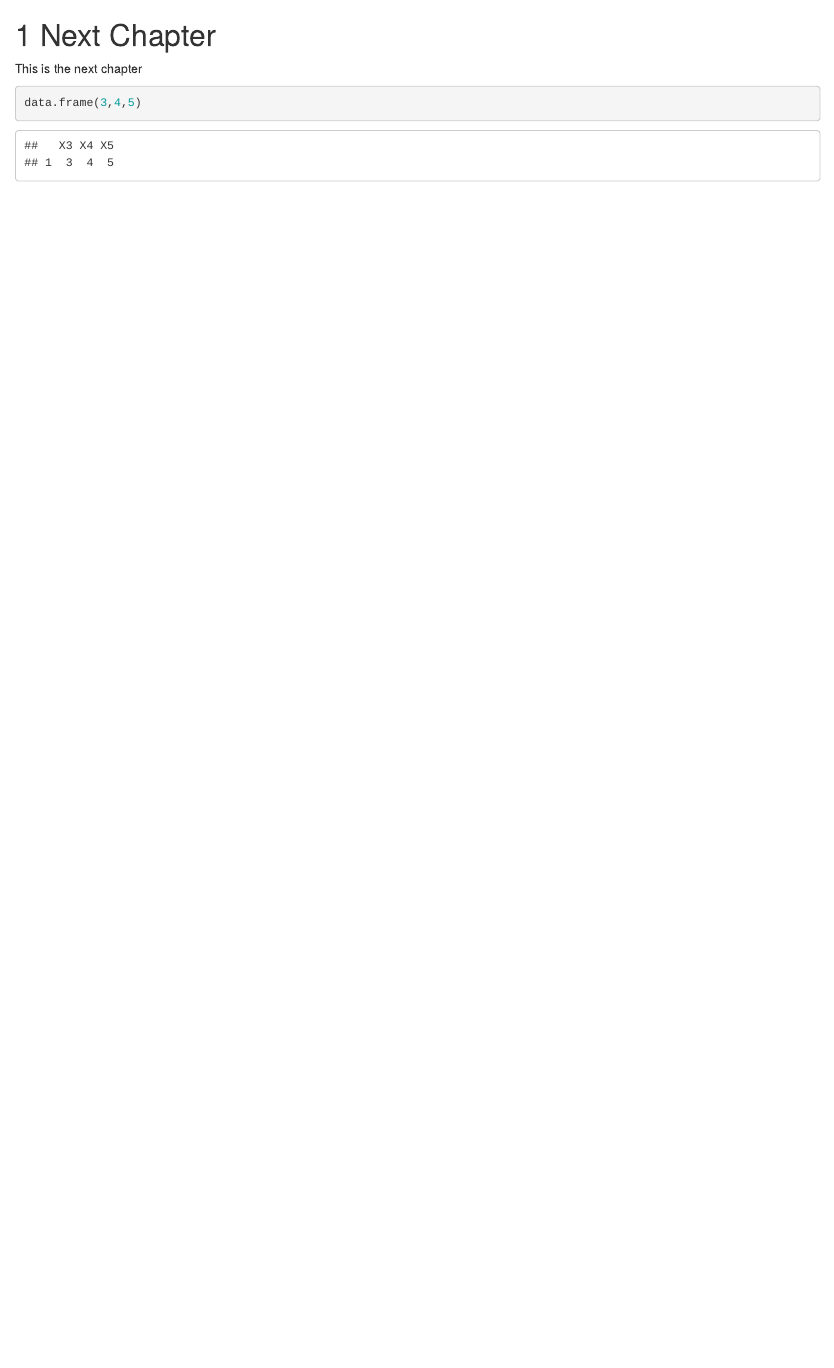
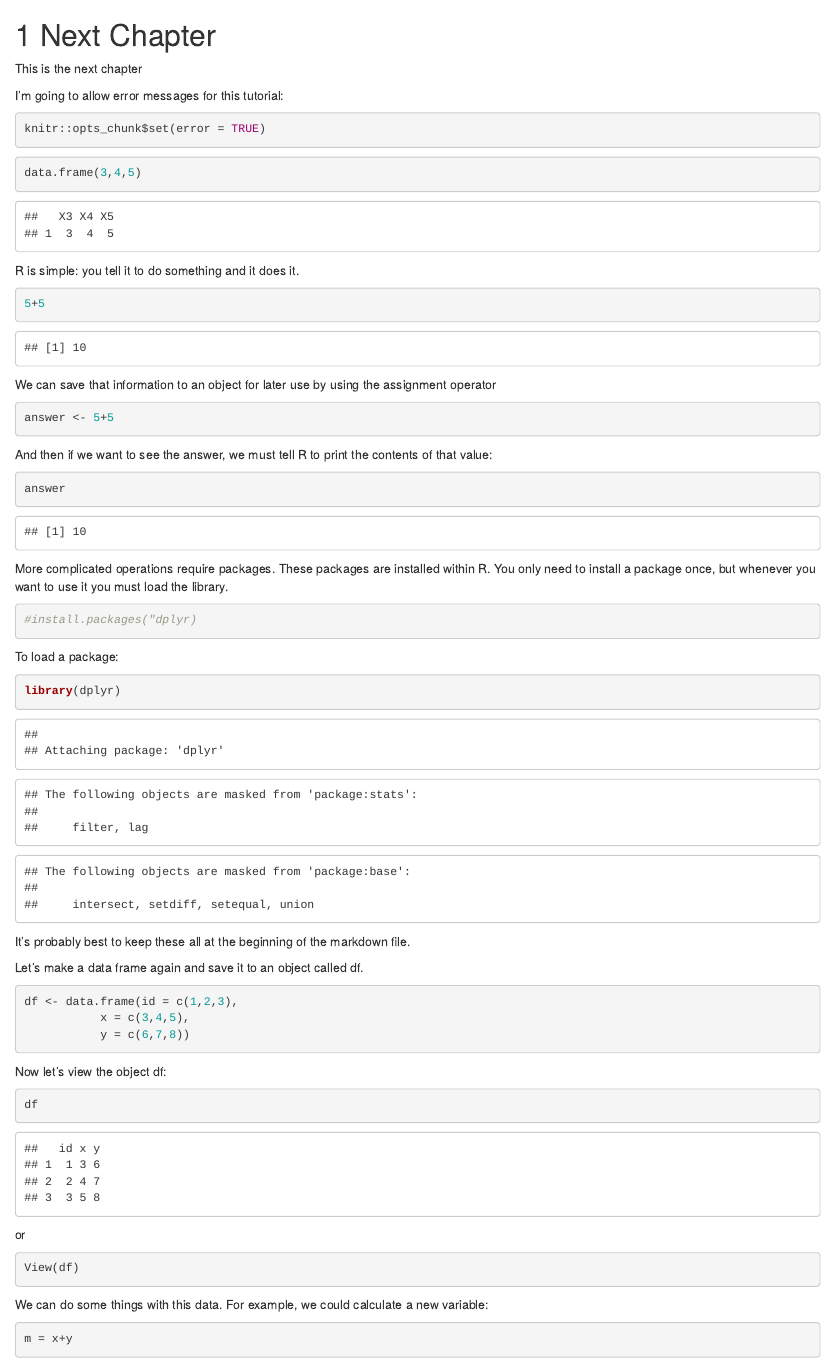
Before and after one commit to jonmcphetres/test2, an R Markdown document (03-next-chapter.Rmd): the page in a window 1100 px wide, from its top. Rendered offline with R 4.5, knitr and Pandoc, with nearby package versions; drawn as R Markdown's standard HTML page in place of the format the file asks for; some code elsewhere in the file could not run offline.

Commit message:
Added some new examples

````diff
--- a/03-next-chapter.Rmd
+++ b/03-next-chapter.Rmd
@@ -2,6 +2,61 @@
 
 This is the next chapter
 
+I'm going to allow error messages for this tutorial:
+```{r}
+knitr::opts_chunk$set(error = TRUE)
+```
+
+
 ```{r}
 data.frame(3,4,5)
 ```
+
+R is simple: you tell it to do something and it does it.
+```{r}
+5+5
+```
+
+We can save that information to an object for later use by using the assignment operator
+```{r}
+answer <- 5+5
+```
+
+And then if we want to see the answer, we must tell R to print the contents of that value:
+```{r}
+answer
+```
+
+More complicated operations require packages. These packages are installed within R.
+You only need to install a package once, but whenever you want to use it you must load the library.
+```{r}
+#install.packages("dplyr)
+```
+
+To load a package:
+```{r}
+library(dplyr)
+```
+
+It's probably best to keep these all at the beginning of the markdown file.
+
+Let's make a data frame again and save it to an object called df.
+```{r}
+df <- data.frame(id = c(1,2,3),
+           x = c(3,4,5),
+           y = c(6,7,8))
+```
+
+Now let's view the object df:
+```{r}
+df
+```
+
+or
+```{r}
+View(df)
+```
+
+We can do some things with this data. For example, we could calculate a new variable:
+```{r}
+m = x+y
````
Also changed, not shown: _main.rds, docs/03-next-chapter.md, docs/index.md, docs/search_index.json, 03-next-chapter.Rmd (36 more changed lines), 8 other files.
